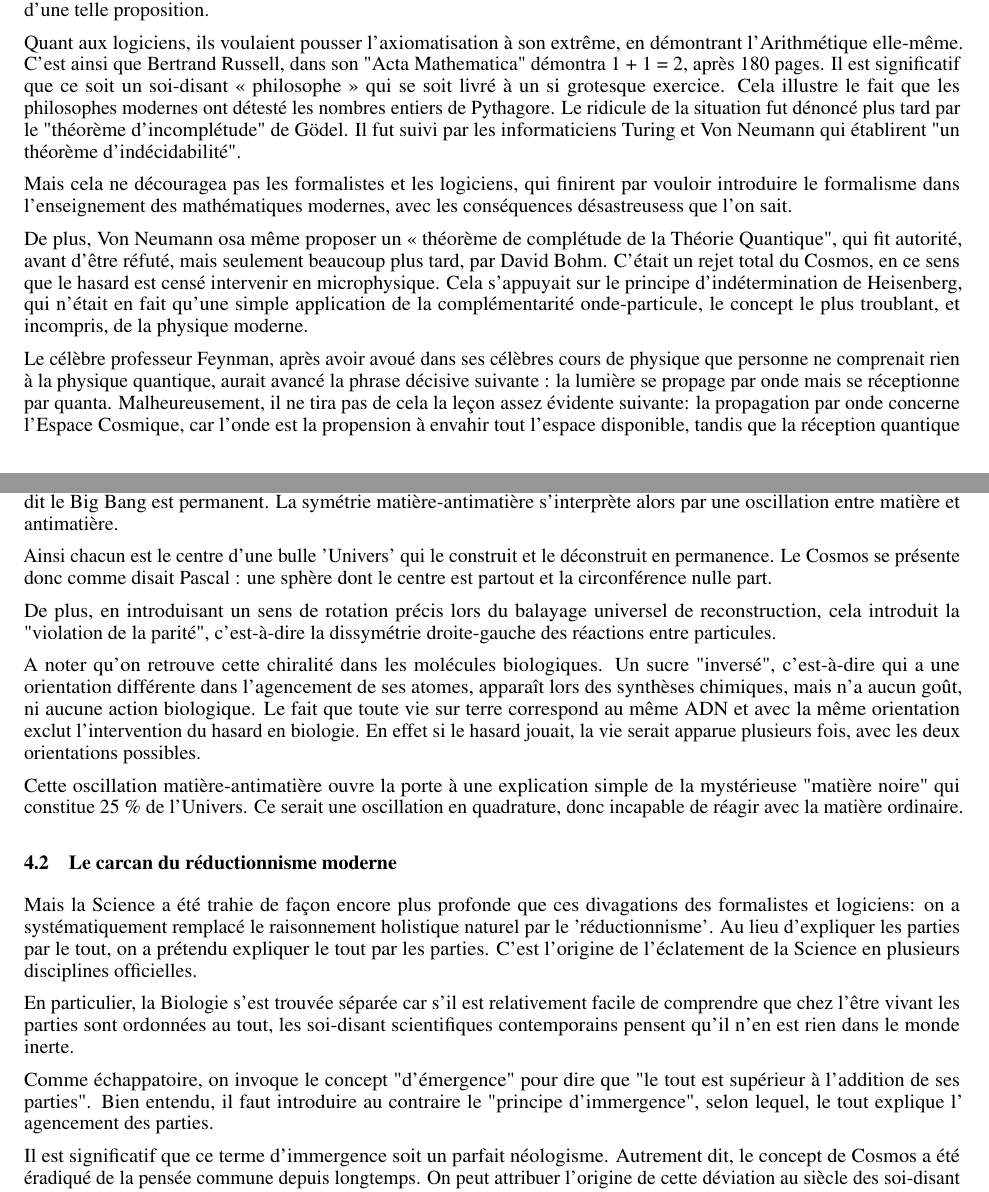
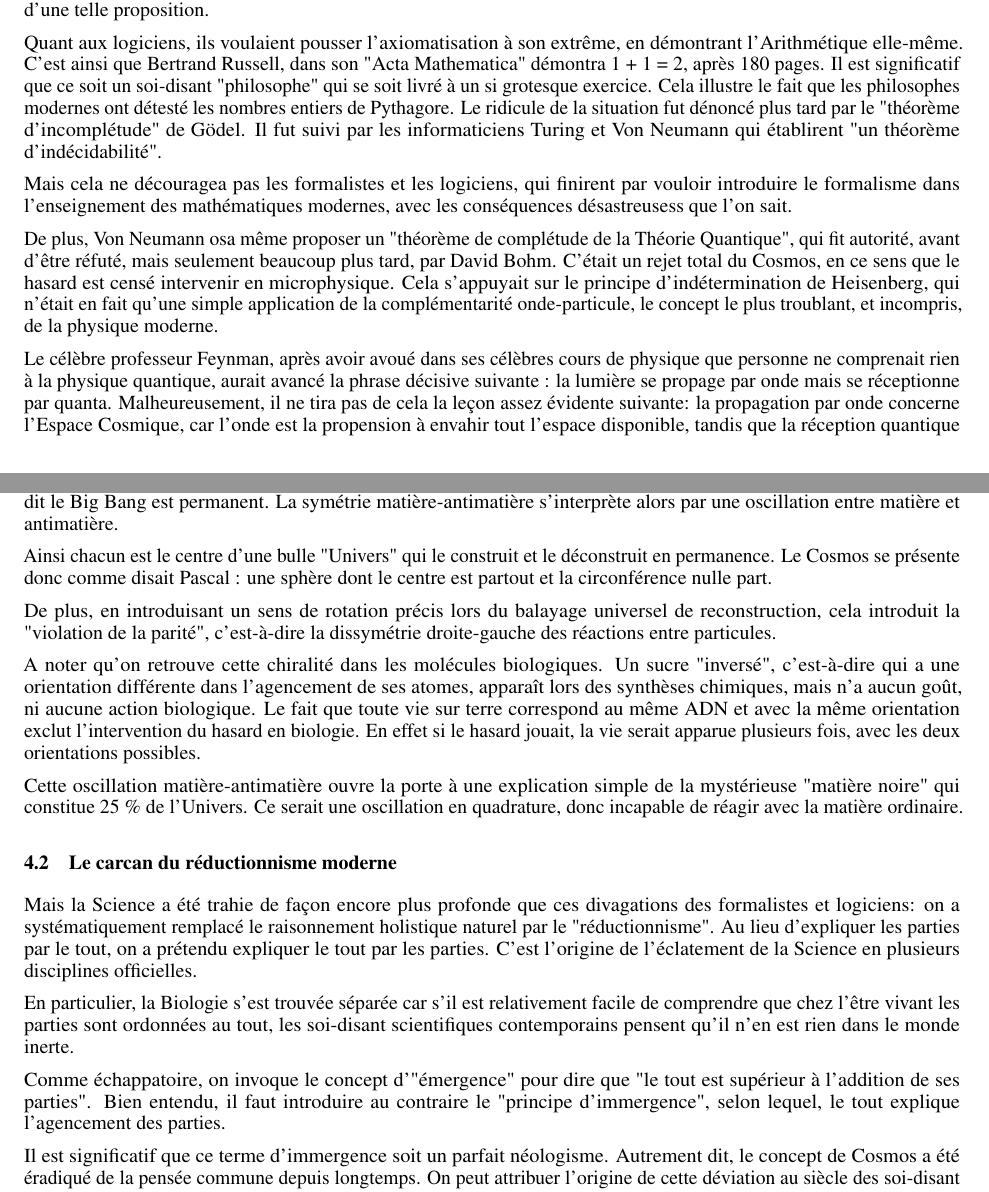
Before and after one commit to hol137/retour-au-cosmos, a LaTeX document (main.tex): two parts of pages 3 and 4 of 14, joined at a grey line, cut so that both start at the same text. Compiled offline with pdfLaTeX.

Commit message:
Update main.tex

```diff
--- a/main.tex
+++ b/main.tex
@@ -158,11 +158,11 @@ Celle-ci s'est imposée d'abord par l'observation des cristaux manifestant des f
 
 D'où venait cette réticence de Planck ? C'est que Pythagore avait été oublié, comme montré dans le chapitre précédent, et les formalistes avaient voulus prendre le pouvoir. Les mathématiciens s'étaient séparés en trois groupes, les intuitionnistes, les formalistes et les logiciens. Les premiers, comme Poincaré, veulent rester en contact avec le Monde. Mais les formalistes, tel Hilbert, veulent tout axiomatiser à partir de l'Arithmétique. C'est ainsi que son sixième problème à résoudre parmi les 23 du millénium de 1900 était "d'axiomatiser la physique". On voit l'audace outrancière d'une telle proposition.
 
-Quant aux logiciens, ils voulaient pousser l'axiomatisation à son extrême, en démontrant l'Arithmétique elle-même. C'est ainsi que Bertrand Russell, dans son "Acta Mathematica" démontra 1 + 1 = 2, après 180 pages. Il est significatif que ce soit un soi-disant « philosophe » qui se soit livré à un si grotesque exercice. Cela illustre le fait que les philosophes modernes ont détesté les nombres entiers de Pythagore. Le ridicule de la situation fut dénoncé plus tard par le "théorème d'incomplétude" de Gödel. Il fut suivi par les informaticiens Turing et Von Neumann qui établirent "un théorème d'indécidabilité".
+Quant aux logiciens, ils voulaient pousser l'axiomatisation à son extrême, en démontrant l'Arithmétique elle-même. C'est ainsi que Bertrand Russell, dans son "Acta Mathematica" démontra 1 + 1 = 2, après 180 pages. Il est significatif que ce soit un soi-disant "philosophe" qui se soit livré à un si grotesque exercice. Cela illustre le fait que les philosophes modernes ont détesté les nombres entiers de Pythagore. Le ridicule de la situation fut dénoncé plus tard par le "théorème d'incomplétude" de Gödel. Il fut suivi par les informaticiens Turing et Von Neumann qui établirent "un théorème d'indécidabilité".
 
 Mais cela ne découragea pas les formalistes et les logiciens, qui finirent par vouloir introduire le formalisme dans l'enseignement des mathématiques modernes, avec les conséquences désastreusess que l'on sait.
 
-De plus, Von Neumann osa même proposer un « théorème de complétude de la Théorie Quantique", qui fit autorité, avant d'être réfuté, mais seulement beaucoup plus tard, par David Bohm. C'était un rejet total du Cosmos, en ce sens que le hasard est censé intervenir en microphysique. Cela s'appuyait sur le principe d'indétermination de Heisenberg, qui n'était en fait qu'une simple application de la complémentarité onde-particule, le concept le plus troublant, et incompris, de la physique moderne.
+De plus, Von Neumann osa même proposer un "théorème de complétude de la Théorie Quantique", qui fit autorité, avant d'être réfuté, mais seulement beaucoup plus tard, par David Bohm. C'était un rejet total du Cosmos, en ce sens que le hasard est censé intervenir en microphysique. Cela s'appuyait sur le principe d'indétermination de Heisenberg, qui n'était en fait qu'une simple application de la complémentarité onde-particule, le concept le plus troublant, et incompris, de la physique moderne.
 
 Le célèbre professeur Feynman, après avoir avoué dans ses célèbres cours de physique que personne ne comprenait rien à la physique quantique, aurait avancé la phrase décisive suivante : la lumière se propage par onde mais se réceptionne par quanta. Malheureusement, il ne tira pas de cela la leçon assez évidente suivante: la propagation par onde concerne l'Espace Cosmique, car l'onde est la propension à envahir tout l'espace disponible, tandis que la réception quantique est l'apanage d'une sélection cosmique calculatoire spatio-temporelle ultra-précise qui veut que toute l'énergie, au départ concentrée sur un seul atome, se retrouve en final, intégralement, sur un autre. On ne peut qu'apprécier l'extrême beauté, ce sens annexe du mot cosmos, de cette complémentarité Cosmos-Atome.
 
@@ -181,11 +181,11 @@ Cette oscillation matière-antimatière ouvre la porte à une explication simple
 
 \subsection{Le carcan du réductionnisme moderne}
 
-    Mais la Science a été trahie de façon encore plus profonde que ces divagations des formalistes et logiciens: on a systématiquement remplacé le raisonnement holistique naturel par le 'réductionnisme'. Au lieu d'expliquer les parties par le tout, on a prétendu expliquer le tout par les parties. C'est l'origine de l'éclatement de la Science en plusieurs disciplines officielles.
+    Mais la Science a été trahie de façon encore plus profonde que ces divagations des formalistes et logiciens: on a systématiquement remplacé le raisonnement holistique naturel par le "réductionnisme". Au lieu d'expliquer les parties par le tout, on a prétendu expliquer le tout par les parties. C'est l'origine de l'éclatement de la Science en plusieurs disciplines officielles.
 
      En particulier, la Biologie s'est trouvée séparée car s'il est relativement facile de comprendre que chez l'être vivant les parties sont ordonnées au tout, les soi-disant scientifiques contemporains pensent qu'il n'en est rien dans le monde inerte.
 
-    Comme échappatoire, on invoque le concept "d'émergence" pour dire que "le tout est supérieur à l'addition de ses parties". Bien entendu, il faut introduire au contraire le "principe d'immergence", selon lequel, le tout explique l' agencement des parties.
+    Comme échappatoire, on invoque le concept d'"émergence" pour dire que "le tout est supérieur à l'addition de ses parties". Bien entendu, il faut introduire au contraire le "principe d'immergence", selon lequel, le tout explique l'agencement des parties.
 
     Il est significatif que ce terme d'immergence soit un parfait néologisme. Autrement dit, le concept de Cosmos a été éradiqué de la pensée commune depuis longtemps. On peut attribuer l'origine de cette déviation au siècle des soi-disant "lumières" où Descartes, en particulier, cherchait à expliquer le mouvement des astres par des tourbillons d'éther faisant avancer les planètes dans le même sens. Hélas pour lui, on s'aperçut que certaines comètes avaient un mouvement rétrograde.
 
```
Also changed, not shown: main.tex (10 more changed lines).
